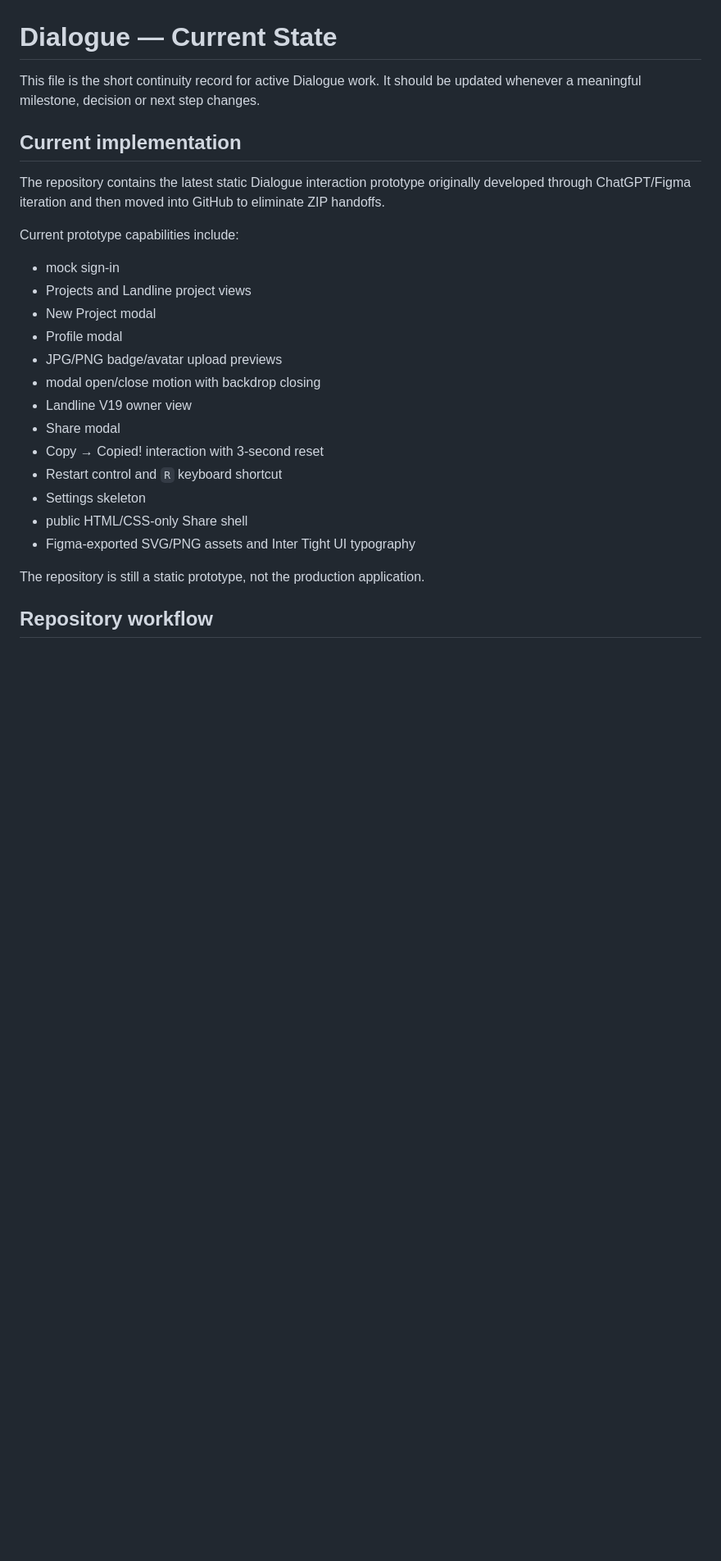
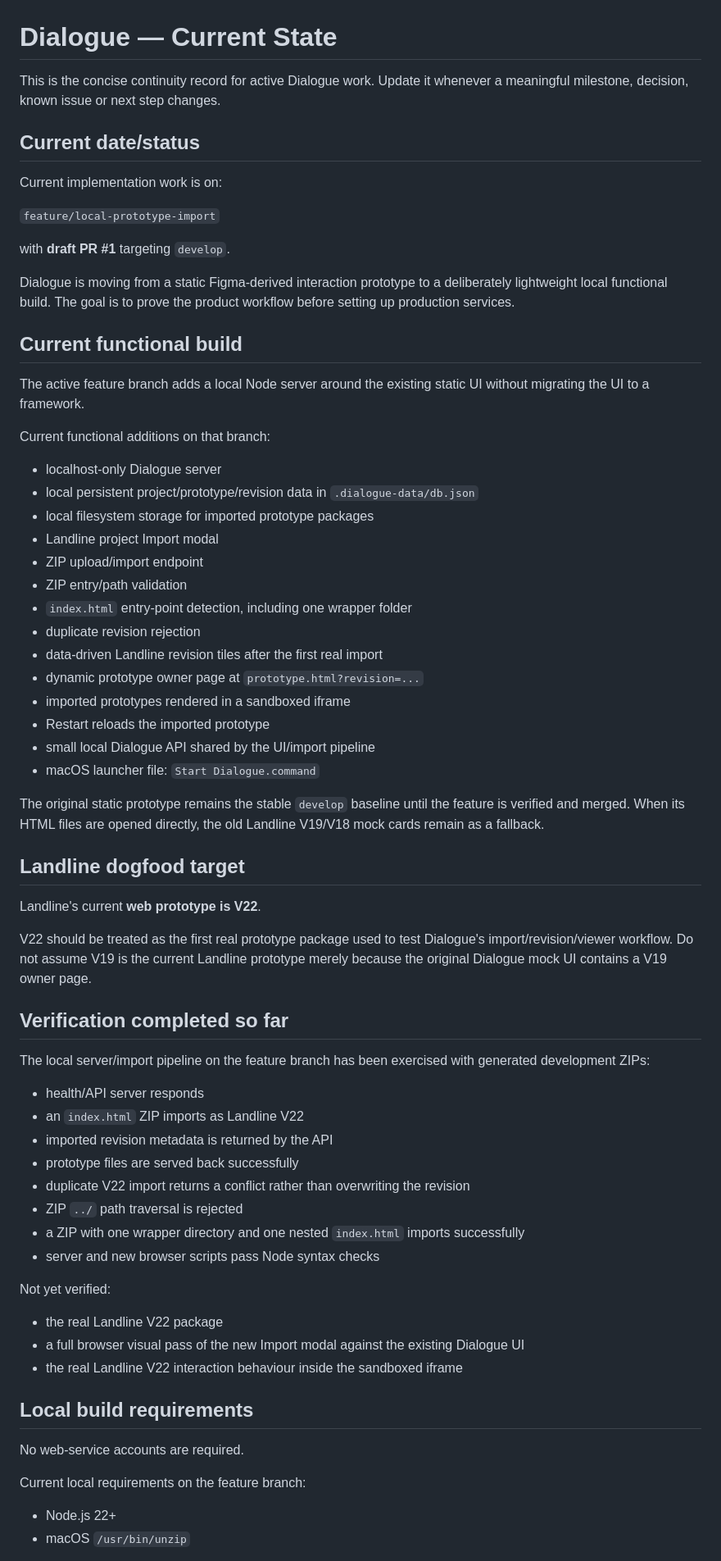
Before and after one commit to mattatgit/dialogue, a Markdown page: docs/CURRENT.md, the part around one of its changes. Shown at 82% size. GitHub-like rendering; blank space fills up the shorter version.

Commit message:
docs: record active local import build and PR

```diff
--- a/docs/CURRENT.md
+++ b/docs/CURRENT.md
@@ -1,27 +1,71 @@
 # Dialogue — Current State
 
-This file is the short continuity record for active Dialogue work. It should be updated whenever a meaningful milestone, decision or next step changes.
+This is the concise continuity record for active Dialogue work. Update it whenever a meaningful milestone, decision, known issue or next step changes.
 
-## Current implementation
+## Current date/status
 
-The repository contains the latest static Dialogue interaction prototype originally developed through ChatGPT/Figma iteration and then moved into GitHub to eliminate ZIP handoffs.
+Current implementation work is on:
 
-Current prototype capabilities include:
+`feature/local-prototype-import`
 
-- mock sign-in
-- Projects and Landline project views
-- New Project modal
-- Profile modal
-- JPG/PNG badge/avatar upload previews
-- modal open/close motion with backdrop closing
-- Landline V19 owner view
-- Share modal
-- Copy → Copied! interaction with 3-second reset
-- Restart control and `R` keyboard shortcut
-- Settings skeleton
-- public HTML/CSS-only Share shell
-- Figma-exported SVG/PNG assets and Inter Tight UI typography
+with **draft PR #1** targeting `develop`.
 
-The repository is still a static prototype, not the production application.
+Dialogue is moving from a static Figma-derived interaction prototype to a deliberately lightweight local functional build. The goal is to prove the product workflow before setting up production services.
 
-## Repository workflow
+## Current functional build
+
+The active feature branch adds a local Node server around the existing static UI without migrating the UI to a framework.
+
+Current functional additions on that branch:
+
+- localhost-only Dialogue server
+- local persistent project/prototype/revision data in `.dialogue-data/db.json`
+- local filesystem storage for imported prototype packages
+- Landline project Import modal
+- ZIP upload/import endpoint
+- ZIP entry/path validation
+- `index.html` entry-point detection, including one wrapper folder
+- duplicate revision rejection
+- data-driven Landline revision tiles after the first real import
+- dynamic prototype owner page at `prototype.html?revision=...`
+- imported prototypes rendered in a sandboxed iframe
+- Restart reloads the imported prototype
+- small local Dialogue API shared by the UI/import pipeline
+- macOS launcher file: `Start Dialogue.command`
+
+The original static prototype remains the stable `develop` baseline until the feature is verified and merged. When its HTML files are opened directly, the old Landline V19/V18 mock cards remain as a fallback.
+
+## Landline dogfood target
+
+Landline's current **web prototype is V22**.
+
+V22 should be treated as the first real prototype package used to test Dialogue's import/revision/viewer workflow. Do not assume V19 is the current Landline prototype merely because the original Dialogue mock UI contains a V19 owner page.
+
+## Verification completed so far
+
+The local server/import pipeline on the feature branch has been exercised with generated development ZIPs:
+
+- health/API server responds
+- an `index.html` ZIP imports as Landline V22
+- imported revision metadata is returned by the API
+- prototype files are served back successfully
+- duplicate V22 import returns a conflict rather than overwriting the revision
+- ZIP `../` path traversal is rejected
+- a ZIP with one wrapper directory and one nested `index.html` imports successfully
+- server and new browser scripts pass Node syntax checks
+
+Not yet verified:
+
+- the real Landline V22 package
+- a full browser visual pass of the new Import modal against the existing Dialogue UI
+- the real Landline V22 interaction behaviour inside the sandboxed iframe
+
+## Local build requirements
+
+No web-service accounts are required.
+
+Current local requirements on the feature branch:
+
+- Node.js 22+
+- macOS `/usr/bin/unzip`
+
```
Also changed, not shown: other parts of docs/CURRENT.md (+88 -95 lines).
